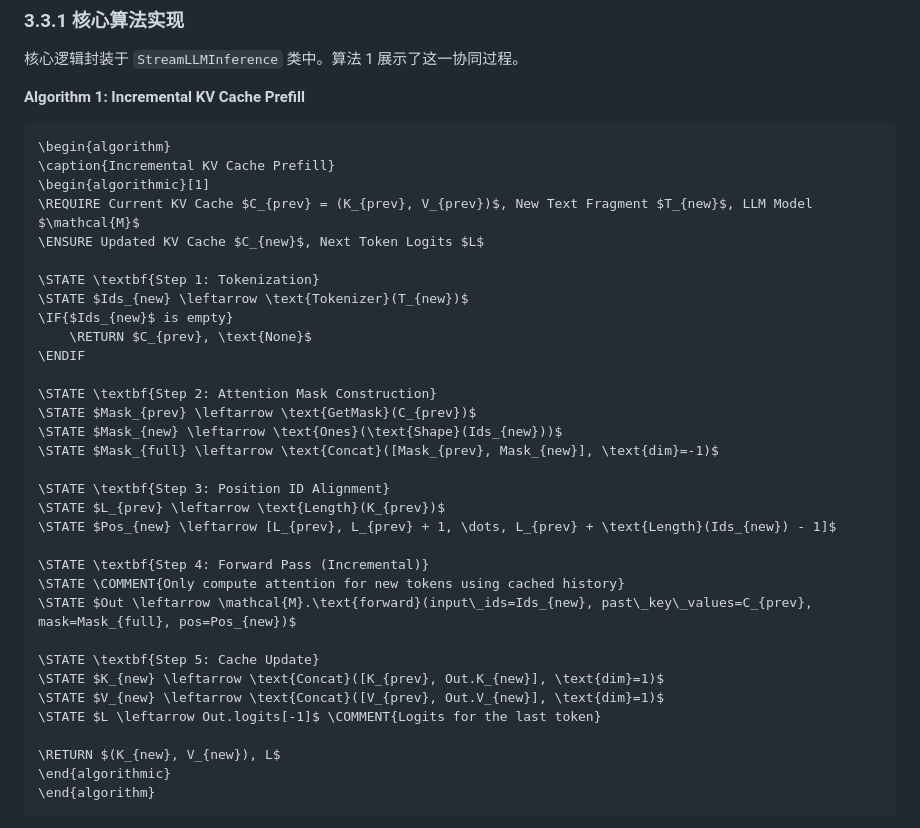
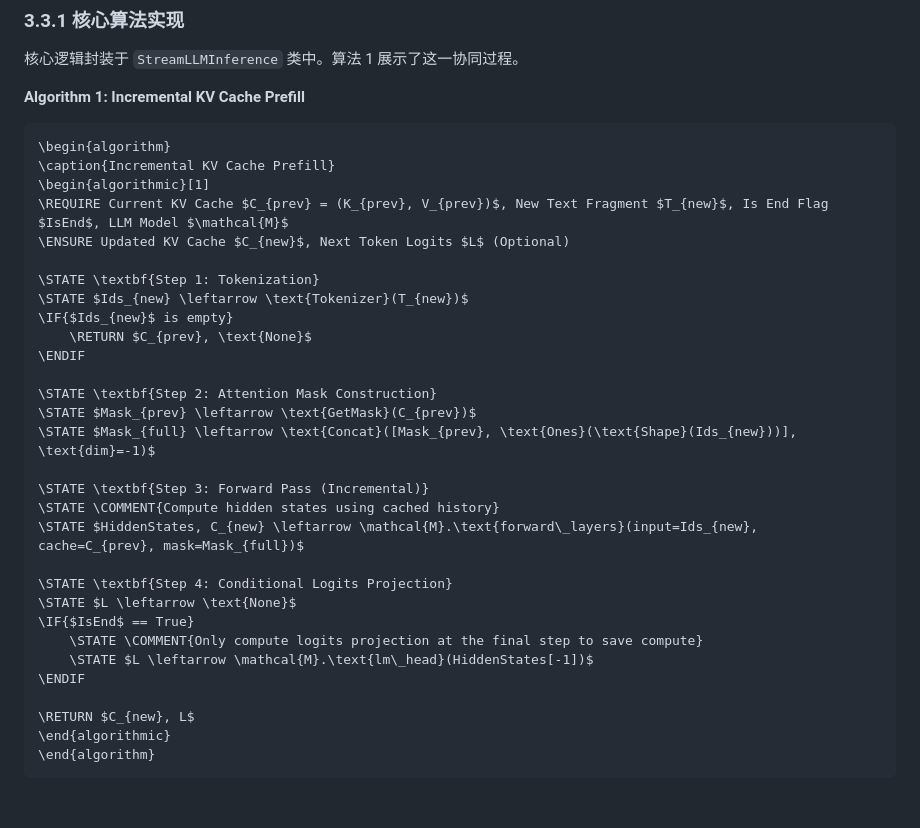
Before and after one commit to hua0424/streamllm, a Markdown page: paper/chapter3_part2_draft.md, the part around the change. Rendered like a GitHub page; blank space fills up the shorter version.

Commit message:
优化3.3.1章节

````diff
--- a/paper/chapter3_part2_draft.md
+++ b/paper/chapter3_part2_draft.md
@@ -12,8 +12,8 @@
 \begin{algorithm}
 \caption{Incremental KV Cache Prefill}
 \begin{algorithmic}[1]
-\REQUIRE Current KV Cache $C_{prev} = (K_{prev}, V_{prev})$, New Text Fragment $T_{new}$, LLM Model $\mathcal{M}$
-\ENSURE Updated KV Cache $C_{new}$, Next Token Logits $L$
+\REQUIRE Current KV Cache $C_{prev} = (K_{prev}, V_{prev})$, New Text Fragment $T_{new}$, Is End Flag $IsEnd$, LLM Model $\mathcal{M}$
+\ENSURE Updated KV Cache $C_{new}$, Next Token Logits $L$ (Optional)
 
 \STATE \textbf{Step 1: Tokenization}
 \STATE $Ids_{new} \leftarrow \text{Tokenizer}(T_{new})$
@@ -23,23 +23,20 @@
 
 \STATE \textbf{Step 2: Attention Mask Construction}
 \STATE $Mask_{prev} \leftarrow \text{GetMask}(C_{prev})$
-\STATE $Mask_{new} \leftarrow \text{Ones}(\text{Shape}(Ids_{new}))$
-\STATE $Mask_{full} \leftarrow \text{Concat}([Mask_{prev}, Mask_{new}], \text{dim}=-1)$
+\STATE $Mask_{full} \leftarrow \text{Concat}([Mask_{prev}, \text{Ones}(\text{Shape}(Ids_{new}))], \text{dim}=-1)$
 
-\STATE \textbf{Step 3: Position ID Alignment}
-\STATE $L_{prev} \leftarrow \text{Length}(K_{prev})$
-\STATE $Pos_{new} \leftarrow [L_{prev}, L_{prev} + 1, \dots, L_{prev} + \text{Length}(Ids_{new}) - 1]$
+\STATE \textbf{Step 3: Forward Pass (Incremental)}
+\STATE \COMMENT{Compute hidden states using cached history}
+\STATE $HiddenStates, C_{new} \leftarrow \mathcal{M}.\text{forward\_layers}(input=Ids_{new}, cache=C_{prev}, mask=Mask_{full})$
 
-\STATE \textbf{Step 4: Forward Pass (Incremental)}
-\STATE \COMMENT{Only compute attention for new tokens using cached history}
-\STATE $Out \leftarrow \mathcal{M}.\text{forward}(input\_ids=Ids_{new}, past\_key\_values=C_{prev}, mask=Mask_{full}, pos=Pos_{new})$
+\STATE \textbf{Step 4: Conditional Logits Projection}
+\STATE $L \leftarrow \text{None}$
+\IF{$IsEnd$ == True}
+    \STATE \COMMENT{Only compute logits projection at the final step to save compute}
+    \STATE $L \leftarrow \mathcal{M}.\text{lm\_head}(HiddenStates[-1])$
+\ENDIF
 
-\STATE \textbf{Step 5: Cache Update}
-\STATE $K_{new} \leftarrow \text{Concat}([K_{prev}, Out.K_{new}], \text{dim}=1)$
-\STATE $V_{new} \leftarrow \text{Concat}([V_{prev}, Out.V_{new}], \text{dim}=1)$
-\STATE $L \leftarrow Out.logits[-1]$ \COMMENT{Logits for the last token}
-
-\RETURN $(K_{new}, V_{new}), L$
+\RETURN $C_{new}, L$
 \end{algorithmic}
 \end{algorithm}
 ```
````
